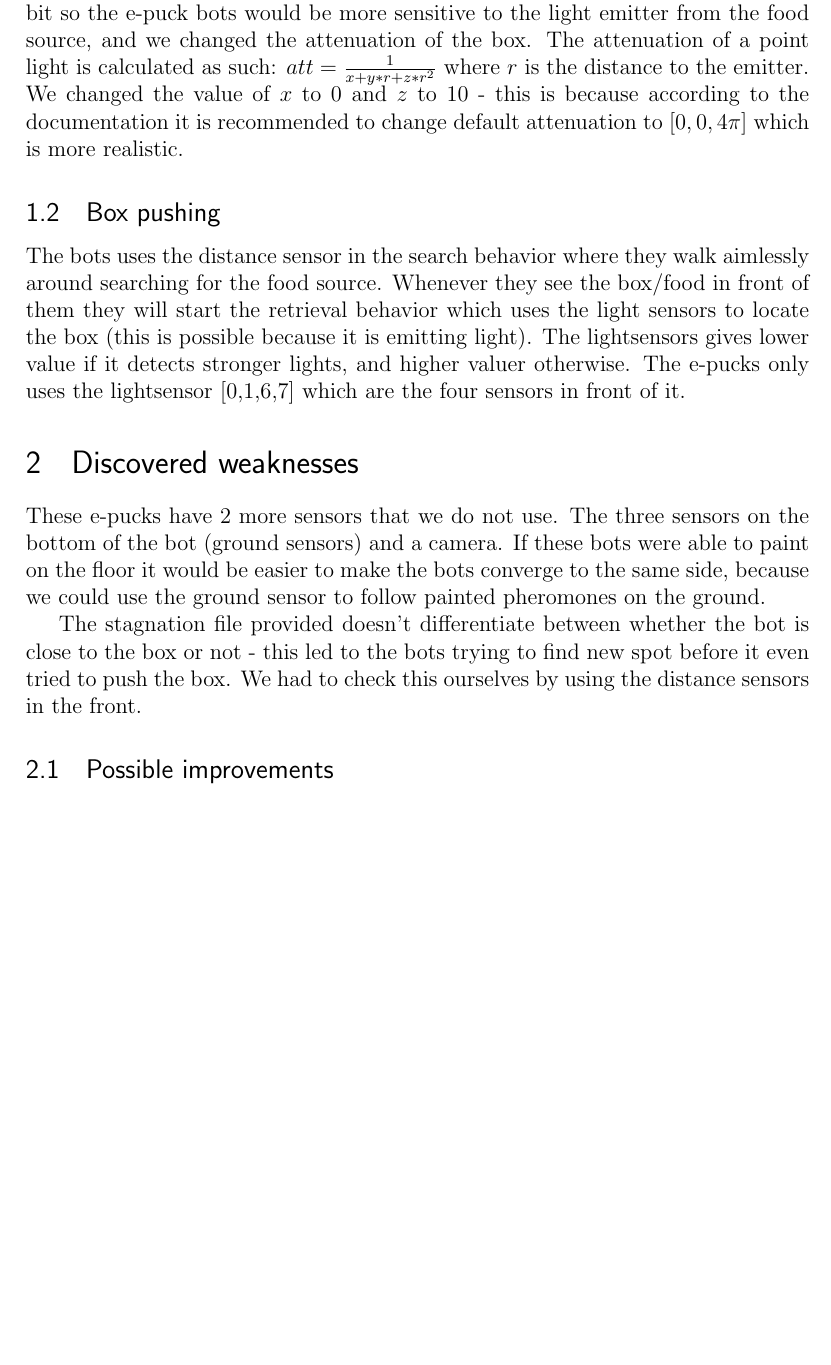
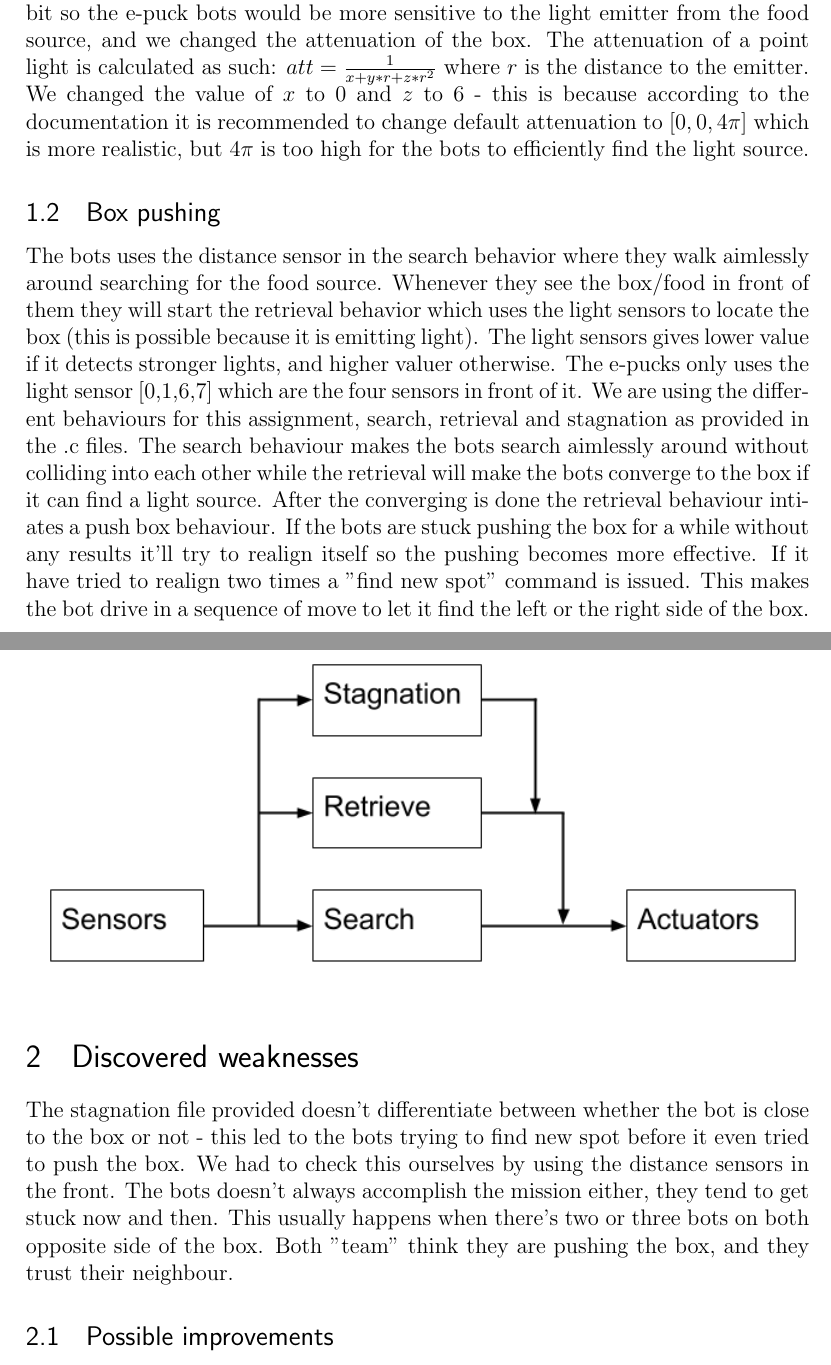
Before and after one commit to hdlam91/IT3708-subsym, a LaTeX problem sheet (report/assignment1.tex): part of page 3 of 4 before the commit and two parts of pages 3 and 4 of 5 after it, the two joined at a grey line, cut so that both start at the same text, the shorter picture padded with empty space. Compiled offline with pdfLaTeX.

Commit message:
wrote stuff

```diff
--- a/report/assignment1.tex
+++ b/report/assignment1.tex
@@ -7,6 +7,7 @@
 \geometry{a4paper} % or letterpaper (US) or a5paper or....
 
 \usepackage{graphicx} % support the \includegraphics command and options
+\usepackage{grffile}
 
 \usepackage{booktabs} % for much better looking tables
 \usepackage{array} % for better arrays (eg matrices) in maths
@@ -47,7 +48,7 @@
 
 %%% The "real" document content comes below...
 
-\title{AI prog 1}
+\title{Subsymbolic AI assignment 1}
 \author{Eivind Hærum \& \ Hong-Dang Lam}
 \date{\today} % Activate to display a given date or no date (if empty),
          % otherwise the current date is printed
@@ -70,19 +71,22 @@ Modifications and translation of the provided code etc.
 \subsection{System}
 The system consist of a webots simulation which uses a world file provided by the course stab. The world file consists of a food-box inside a closed square arena (4 walls) with 7 e-pucks. The box is emitting light along with another global directional light.
 
-The changes we made to the world file was dimming the directional light a bit so the e-puck bots would be more sensitive to the light emitter from the food source, and we changed the attenuation of the box. The attenuation of a point light is calculated as such: $ att = \frac{1}{x+y*r+z*r^2} $ where $r$ is the distance to the emitter. We changed the value of $x$ to 0 and $z$ to 10 - this is because according to the documentation it is recommended to change default attenuation to $[0,0,4\pi]$ which is more realistic.
+The changes we made to the world file was dimming the directional light a bit so the e-puck bots would be more sensitive to the light emitter from the food source, and we changed the attenuation of the box. The attenuation of a point light is calculated as such: $ att = \frac{1}{x+y*r+z*r^2} $ where $r$ is the distance to the emitter. We changed the value of $x$ to 0 and $z$ to 6 - this is because according to the documentation it is recommended to change default attenuation to $[0,0,4\pi]$ which is more realistic, but $4\pi$ is too high for the bots to efficiently find the light source.
 \subsection{Box pushing}
 %Implement control system for the box pushing task as provided in the assignment text and
 %describe the expected and unexpected behaviours observed during simulation.
-The bots uses the distance sensor in the search behavior where they walk aimlessly around searching for the food source. Whenever they see the box/food in front of them they will start the retrieval behavior which uses the light sensors to locate the box (this is possible because it is emitting light). The lightsensors gives lower value if it detects stronger lights, and higher valuer otherwise.
-The e-pucks only uses the lightsensor [0,1,6,7] which are the four sensors in front of it.
+The bots uses the distance sensor in the search behavior where they walk aimlessly around searching for the food source. Whenever they see the box/food in front of them they will start the retrieval behavior which uses the light sensors to locate the box (this is possible because it is emitting light). The light sensors gives lower value if it detects stronger lights, and higher valuer otherwise.
+The e-pucks only uses the light sensor [0,1,6,7] which are the four sensors in front of it. We are using the different behaviours for this assignment, search, retrieval and stagnation as provided in the .c files.
+The search behaviour makes the bots search aimlessly around without colliding into each other while the retrieval will make the bots converge to the box if it can find a light source. After the converging is done the retrieval behaviour intiates a push box behaviour. If the bots are stuck pushing the box for a while without any results it'll try to realign itself so the pushing becomes more effective. If it have tried to realign two times a "find new spot" command is issued. This makes the bot drive in a sequence of move to let it find the left or the right side of the box.
+\includegraphics[width=15cm]{Brooks-lite.png}
 
 
 \section{Discovered weaknesses}
  %Identify areas of the system that may be improved in the single box scenario. These areas may be in overall architecture of controller or at the individual sub-behaviour task. Provide suggestions (one or more) to address these improvements
-These e-pucks have 2 more sensors that we do not use. The three sensors on the bottom of the bot (ground sensors) and a camera. If these bots were able to paint on the floor it would be easier to make the bots converge to the same side, because we could use the ground sensor to follow painted pheromones on the ground.
 
 The stagnation file provided doesn't differentiate between whether the bot is close to the box or not - this led to the bots trying to find new spot before it even tried to push the box. We had to check this ourselves by using the distance sensors in the front.
+The bots doesn't always accomplish the mission either, they tend to get stuck now and then. This usually happens when there's two or three bots on both opposite side of the box. Both "team" think they are pushing the box, and they trust their neighbour.
 \subsection{Possible improvements}
+
 \subsection{Results from the changes made based upon our improvements}
 When we implemented the distance checking before changing to stagnation behavior it was able to push the box into the wall.
```
Also changed, not shown: report/assignment1.tex (2 more changed lines).
